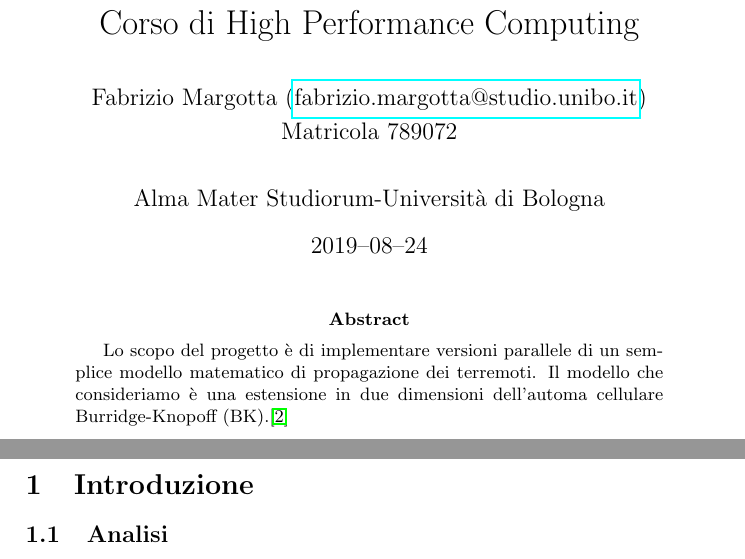
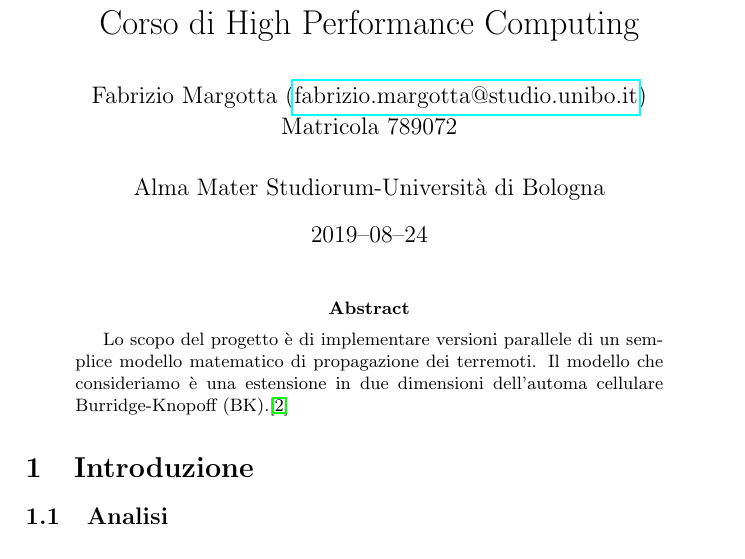
Before and after one commit to fam4r/uni-hpc, a LaTeX paper (project/report/main.tex): two parts of pages 1 and 2 of 6 before the commit and part of page 1 of 5 after it, the two joined at a grey line, cut so that both start at the same text. Compiled offline with pdfLaTeX.

Commit message:
tex: saving space

```diff
--- a/project/report/main.tex
+++ b/project/report/main.tex
@@ -20,7 +20,7 @@
     pdfkeywords={hpc, openmp, cuda}
 }
 
-\renewcommand\arraystretch{1.2}
+\renewcommand\arraystretch{1.1}
 
 \begin{document}
 
```
Also changed, not shown: project/report/main.pdf, project/report/main.tex (2 more changed lines).
